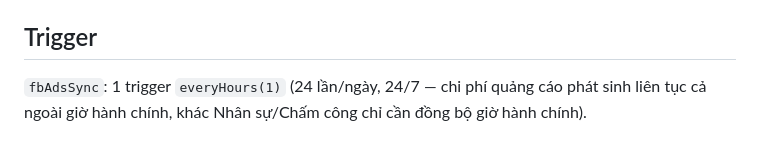
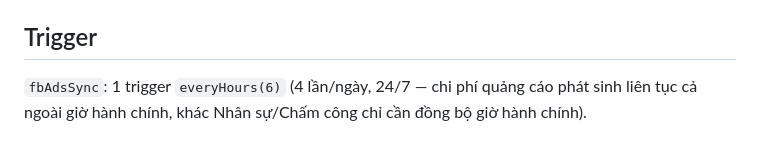
Before and after one commit to tinthanhgroup/BH, a Markdown page: docs/module-fbads.md, the part around the change. GitHub-like rendering.

```diff
--- a/docs/module-fbads.md
+++ b/docs/module-fbads.md
@@ -70,4 +70,4 @@ Bộ lọc: khoảng thời gian (7 ngày / 30 ngày / toàn bộ lịch sử
 
 ## Trigger
 
-`fbAdsSync`: 1 trigger `everyHours(1)` (24 lần/ngày, 24/7 — chi phí quảng cáo phát sinh liên tục cả ngoài giờ hành chính, khác Nhân sự/Chấm công chỉ cần đồng bộ giờ hành chính).
+`fbAdsSync`: 1 trigger `everyHours(6)` (4 lần/ngày, 24/7 — chi phí quảng cáo phát sinh liên tục cả ngoài giờ hành chính, khác Nhân sự/Chấm công chỉ cần đồng bộ giờ hành chính).
```
Also changed, not shown: CLAUDE.md (+1 -1 lines).
